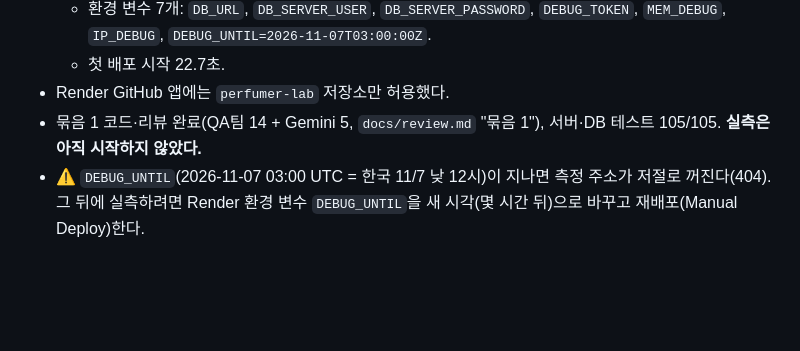
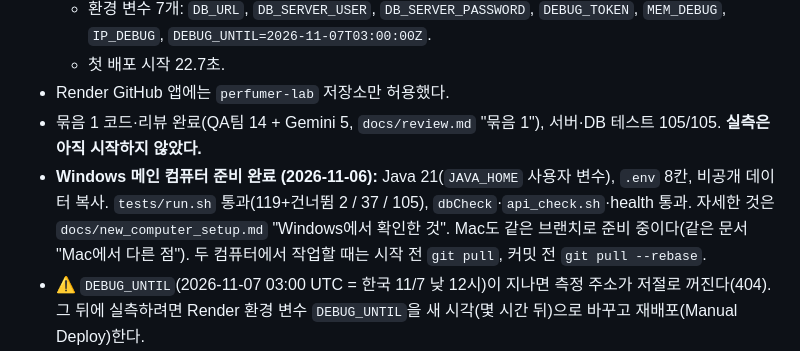
Before and after one commit to junyeop3407/perfumer-lab, a Markdown page: apps/scent-studio/HANDOFF.md, the part around the change. GitHub-like rendering; blank space fills up the shorter version.

```diff
--- a/apps/scent-studio/HANDOFF.md
+++ b/apps/scent-studio/HANDOFF.md
@@ -16,6 +16,7 @@
   - 첫 배포 시작 22.7초.
 - Render GitHub 앱에는 `perfumer-lab` 저장소만 허용했다.
 - 묶음 1 코드·리뷰 완료(QA팀 14 + Gemini 5, `docs/review.md` "묶음 1"), 서버·DB 테스트 105/105. **실측은 아직 시작하지 않았다.**
+- **Windows 메인 컴퓨터 준비 완료 (2026-11-06):** Java 21(`JAVA_HOME` 사용자 변수), `.env` 8칸, 비공개 데이터 복사. `tests/run.sh` 통과(119+건너뜀 2 / 37 / 105), `dbCheck`·`api_check.sh`·health 통과. 자세한 것은 `docs/new_computer_setup.md` "Windows에서 확인한 것". Mac도 같은 브랜치로 준비 중이다(같은 문서 "Mac에서 다른 점"). 두 컴퓨터에서 작업할 때는 시작 전 `git pull`, 커밋 전 `git pull --rebase`.
 - ⚠️ `DEBUG_UNTIL`(2026-11-07 03:00 UTC = 한국 11/7 낮 12시)이 지나면 측정 주소가 저절로 꺼진다(404). 그 뒤에 실측하려면 Render 환경 변수 `DEBUG_UNTIL`을 새 시각(몇 시간 뒤)으로 바꾸고 재배포(Manual Deploy)한다.
 - **다음 할 일:** 묶음 1 실측 진행.
   - 잴 것: 10분 부하 중 최대 RSS, 시작 시간 5번, 15분 넘게 쉰 뒤 첫 요청 3번, X-Forwarded-For 모양.
```
Also changed, not shown: HANDOFF.md (+1 -1 lines), 1 other file.
